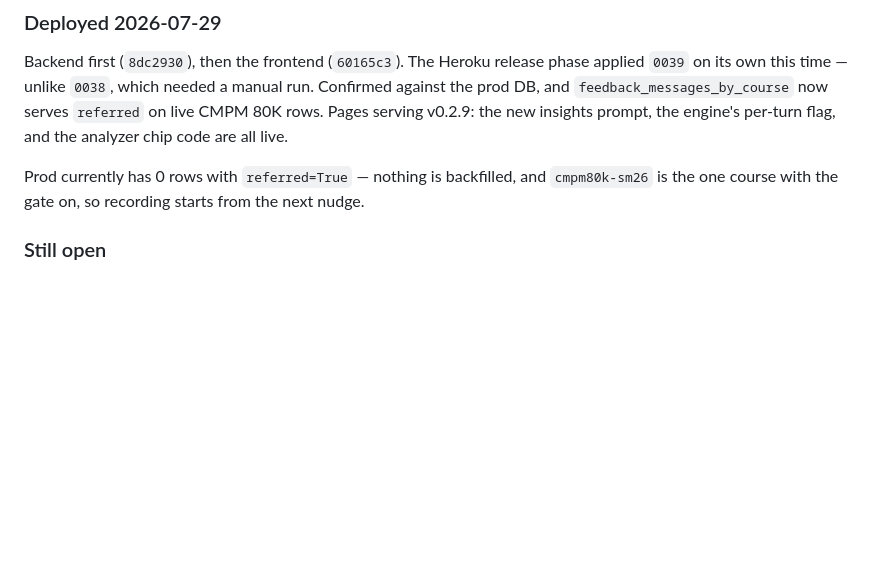
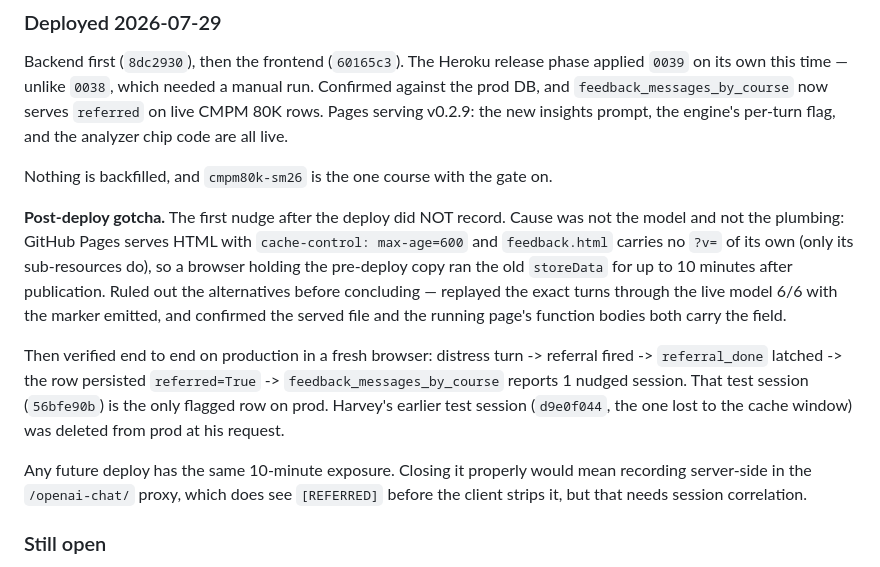
Before and after one commit to GUII-Lab/GUII-Lab.github.io, a Markdown page: LEAI/change-log.md, the part around the change. GitHub-like rendering; blank space fills up the shorter version.

Commit message:
docs(leai): record why the first post-deploy nudge was not flagged

```diff
--- a/LEAI/change-log.md
+++ b/LEAI/change-log.md
@@ -355,9 +355,27 @@ run. Confirmed against the prod DB, and `feedback_messages_by_course` now serves
 `referred` on live CMPM 80K rows. Pages serving v0.2.9: the new insights prompt,
 the engine's per-turn flag, and the analyzer chip code are all live.
 
-Prod currently has 0 rows with `referred=True` — nothing is backfilled, and
-`cmpm80k-sm26` is the one course with the gate on, so recording starts from the
-next nudge.
+Nothing is backfilled, and `cmpm80k-sm26` is the one course with the gate on.
+
+**Post-deploy gotcha.** The first nudge after the deploy did NOT record. Cause
+was not the model and not the plumbing: GitHub Pages serves HTML with
+`cache-control: max-age=600` and `feedback.html` carries no `?v=` of its own
+(only its sub-resources do), so a browser holding the pre-deploy copy ran the
+old `storeData` for up to 10 minutes after publication. Ruled out the
+alternatives before concluding — replayed the exact turns through the live model
+6/6 with the marker emitted, and confirmed the served file and the running
+page's function bodies both carry the field.
+
+Then verified end to end on production in a fresh browser: distress turn ->
+referral fired -> `referral_done` latched -> the row persisted `referred=True`
+-> `feedback_messages_by_course` reports 1 nudged session. That test session
+(`56bfe90b`) is the only flagged row on prod. Harvey's earlier test session
+(`d9e0f044`, the one lost to the cache window) was deleted from prod at his
+request.
+
+Any future deploy has the same 10-minute exposure. Closing it properly would
+mean recording server-side in the `/openai-chat/` proxy, which does see
+`[REFERRED]` before the client strips it, but that needs session correlation.
 
 ### Still open
 
```
